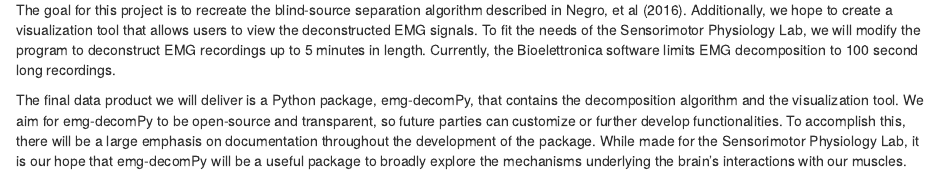
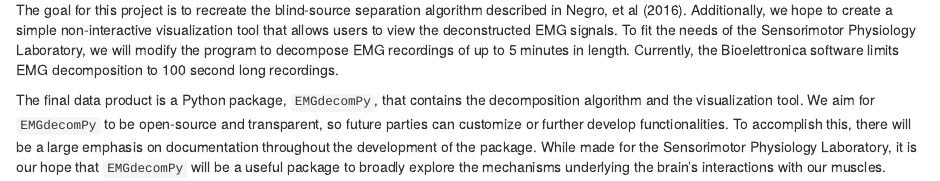
Before and after one commit to The-Motor-Unit/EMGdecomPy, an R Markdown document (docs/proposal/intro.Rmd): the page in a window 1100 px wide, from 290 px down. Rendered offline with R 4.5, knitr and Pandoc, with nearby package versions.

Commit message:
docs: Fix package name

```diff
--- a/docs/proposal/intro.Rmd
+++ b/docs/proposal/intro.Rmd
@@ -6,4 +6,4 @@
 
-The goal for this project is to recreate the blind-source separation algorithm described in Negro, et al (2016). Additionally, we hope to create a visualization tool that allows users to view the deconstructed EMG signals. To fit the needs of the Sensorimotor Physiology Lab, we will modify the program to deconstruct EMG recordings up to 5 minutes in length. Currently, the Bioelettronica software limits EMG decomposition to 100 second long recordings.
+The goal for this project is to recreate the blind-source separation algorithm described in Negro, et al (2016). Additionally, we hope to create a simple non-interactive visualization tool that allows users to view the deconstructed EMG signals. To fit the needs of the Sensorimotor Physiology Laboratory, we will modify the program to decompose EMG recordings of up to 5 minutes in length. Currently, the Bioelettronica software limits EMG decomposition to 100 second long recordings.
 
-The final data product we will deliver is a Python package, emg-decomPy, that contains the decomposition algorithm and the visualization tool. We aim for emg-decomPy to be open-source and transparent, so future parties can customize or further develop functionalities. To accomplish this, there will be a large emphasis on documentation throughout the development of the package. While made for the Sensorimotor Physiology Lab, it is our hope that emg-decomPy will be a useful package to broadly explore the mechanisms underlying the brain’s interactions with our muscles.
+The final data product is a Python package, `EMGdecomPy`, that contains the decomposition algorithm and the visualization tool. We aim for `EMGdecomPy` to be open-source and transparent, so future parties can customize or further develop functionalities. To accomplish this, there will be a large emphasis on documentation throughout the development of the package. While made for the Sensorimotor Physiology Laboratory, it is our hope that `EMGdecomPy` will be a useful package to broadly explore the mechanisms underlying the brain’s interactions with our muscles.
```
Also changed, not shown: docs/proposal/intro.Rmd (2 more changed lines).
